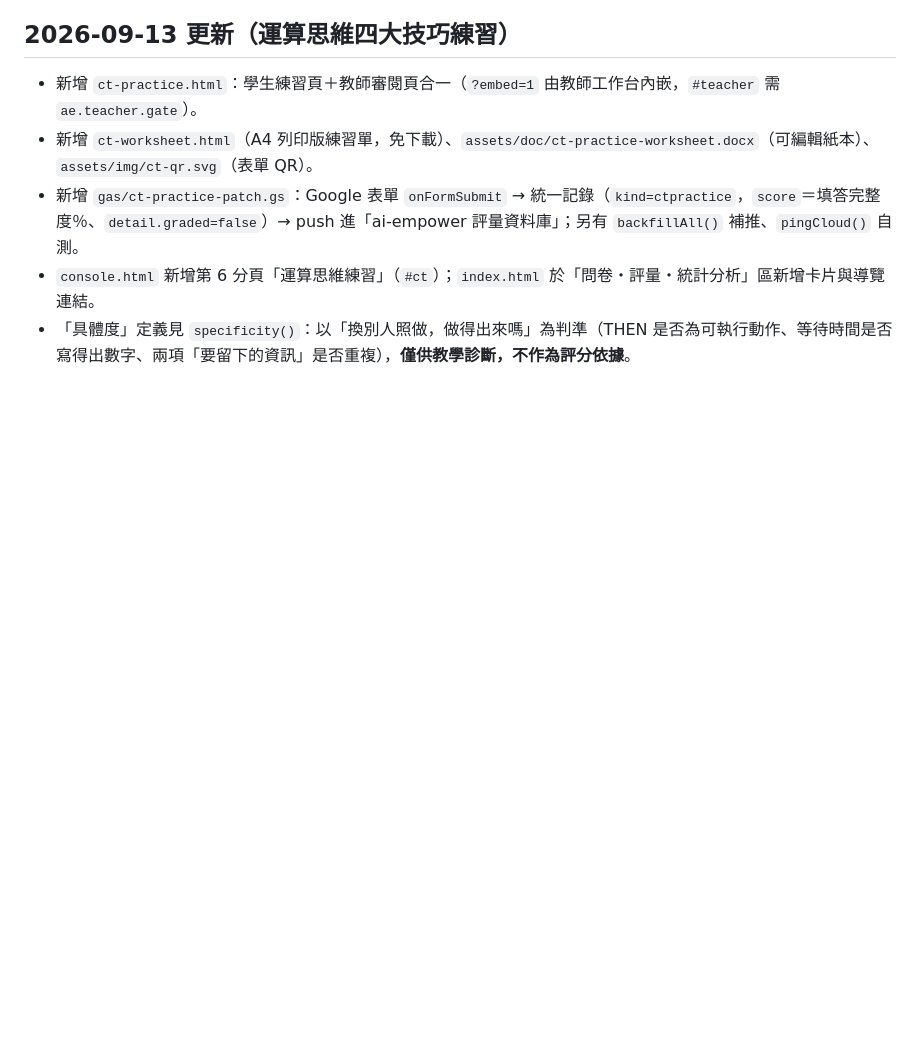
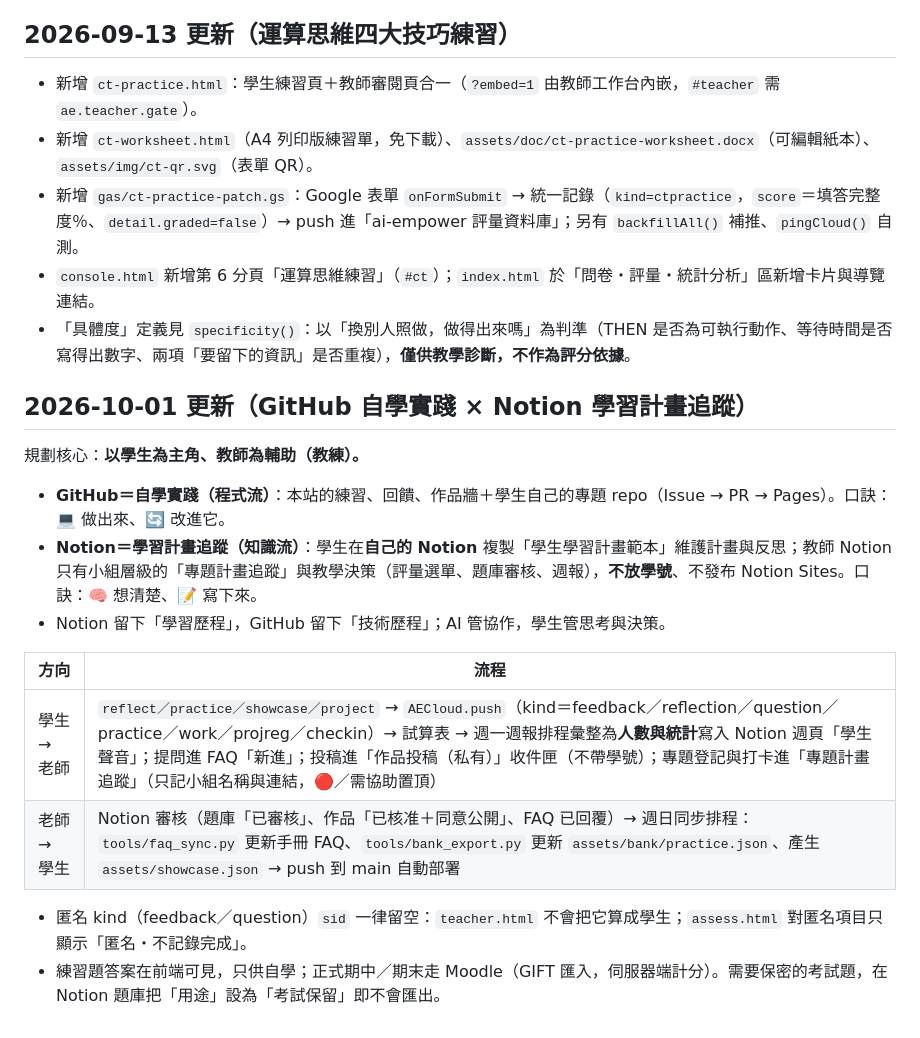
Before and after one commit to pjkuo/ai-empower, a Markdown page: README.md, the part around one of its changes. Rendered like a GitHub page; blank space fills up the shorter version.

Commit message:
docs+fix: README 規劃核心；週報與教師總覽認得新 kind
- README：GitHub 自學實踐 × Notion 學習計畫追蹤（學生主角、教師教練）、新頁面與資料流
- weekly.html：reflection／practice／work／projreg／checkin 中文名稱與「去練習」連結
- teacher.html：新 kind 中文名稱（feedback 匿名、projreg、checkin 等）

Co-Authored-By: Claude Opus 5.5 <noreply@anthropic.com>
Claude-Session: https://claude.ai/code/session_015Bgg86U1PtMQxkRVt6cCfs

```diff
--- a/README.md
+++ b/README.md
@@ -73,3 +79,19 @@ GitHub 建新 repo `ai-empower` → 推上這些檔案 → Settings → Pages
 - 新增 `gas/ct-practice-patch.gs`：Google 表單 `onFormSubmit` → 統一記錄（`kind=ctpractice`，`score`＝填答完整度％、`detail.graded=false`）→ push 進「ai-empower 評量資料庫」；另有 `backfillAll()` 補推、`pingCloud()` 自測。
 - `console.html` 新增第 6 分頁「運算思維練習」（`#ct`）；`index.html` 於「問卷・評量・統計分析」區新增卡片與導覽連結。
 - 「具體度」定義見 `specificity()`：以「換別人照做，做得出來嗎」為判準（THEN 是否為可執行動作、等待時間是否寫得出數字、兩項「要留下的資訊」是否重複），**僅供教學診斷，不作為評分依據**。
+
+## 2026-10-01 更新（GitHub 自學實踐 × Notion 學習計畫追蹤）
+
+規劃核心：**以學生為主角、教師為輔助（教練）。**
+
+- **GitHub＝自學實踐（程式流）**：本站的練習、回饋、作品牆＋學生自己的專題 repo（Issue → PR → Pages）。口訣：💻 做出來、🔄 改進它。
+- **Notion＝學習計畫追蹤（知識流）**：學生在**自己的 Notion** 複製「學生學習計畫範本」維護計畫與反思；教師 Notion 只有小組層級的「專題計畫追蹤」與教學決策（評量選單、題庫審核、週報），**不放學號**、不發布 Notion Sites。口訣：🧠 想清楚、📝 寫下來。
+- Notion 留下「學習歷程」，GitHub 留下「技術歷程」；AI 管協作，學生管思考與決策。
+
+| 方向 | 流程 |
+|---|---|
+| 學生 → 老師 | `reflect／practice／showcase／project` → `AECloud.push`（kind＝feedback／reflection／question／practice／work／projreg／checkin）→ 試算表 → 週一週報排程彙整為**人數與統計**寫入 Notion 週頁「學生聲音」；提問進 FAQ「新進」；投稿進「作品投稿（私有）」收件匣（不帶學號）；專題登記與打卡進「專題計畫追蹤」（只記小組名稱與連結，🔴／需協助置頂） |
+| 老師 → 學生 | Notion 審核（題庫「已審核」、作品「已核准＋同意公開」、FAQ 已回覆）→ 週日同步排程：`tools/faq_sync.py` 更新手冊 FAQ、`tools/bank_export.py` 更新 `assets/bank/practice.json`、產生 `assets/showcase.json` → push 到 main 自動部署 |
+
+- 匿名 kind（feedback／question）`sid` 一律留空：`teacher.html` 不會把它算成學生；`assess.html` 對匿名項目只顯示「匿名・不記錄完成」。
+- 練習題答案在前端可見，只供自學；正式期中／期末走 Moodle（GIFT 匯入，伺服器端計分）。需要保密的考試題，在 Notion 題庫把「用途」設為「考試保留」即不會匯出。
```
Also changed, not shown: other parts of README.md (+6 -0 lines).
